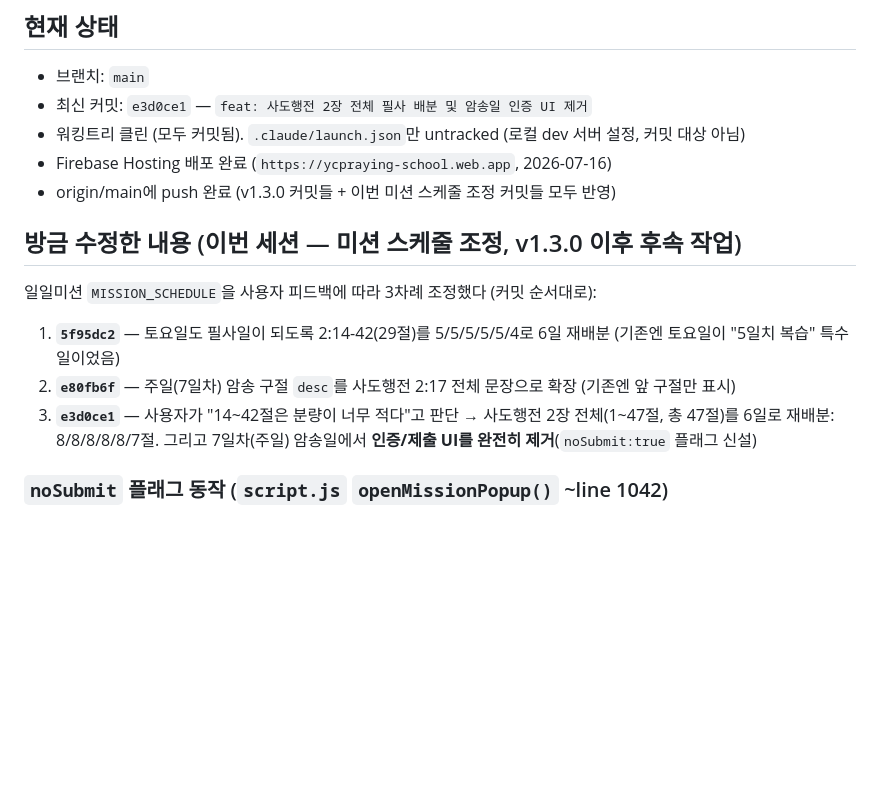
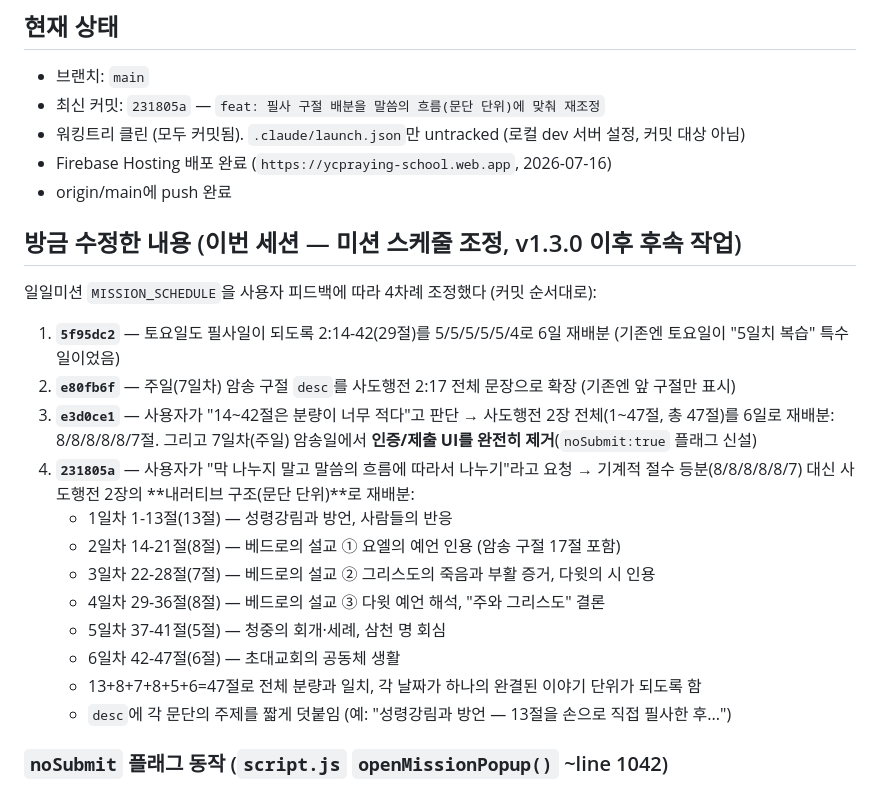
Before and after one commit to max2guy/ycpraying-school, a Markdown page: .claude/HANDOFF.md, the part around the change. Drawn GitHub-style; blank space fills up the shorter version.

Commit message:
docs: HANDOFF.md에 말씀 흐름 기반 재배분 반영
Co-Authored-By: Claude Sonnet 5 <noreply@anthropic.com>

```diff
--- a/.claude/HANDOFF.md
+++ b/.claude/HANDOFF.md
@@ -2,18 +2,27 @@
 
 ## 현재 상태
 - 브랜치: `main`
-- 최신 커밋: `e3d0ce1` — `feat: 사도행전 2장 전체 필사 배분 및 암송일 인증 UI 제거`
+- 최신 커밋: `231805a` — `feat: 필사 구절 배분을 말씀의 흐름(문단 단위)에 맞춰 재조정`
 - 워킹트리 클린 (모두 커밋됨). `.claude/launch.json`만 untracked (로컬 dev 서버 설정, 커밋 대상 아님)
 - Firebase Hosting 배포 완료 (`https://ycpraying-school.web.app`, 2026-07-16)
-- origin/main에 push 완료 (v1.3.0 커밋들 + 이번 미션 스케줄 조정 커밋들 모두 반영)
+- origin/main에 push 완료
 
 ## 방금 수정한 내용 (이번 세션 — 미션 스케줄 조정, v1.3.0 이후 후속 작업)
 
-일일미션 `MISSION_SCHEDULE`을 사용자 피드백에 따라 3차례 조정했다 (커밋 순서대로):
+일일미션 `MISSION_SCHEDULE`을 사용자 피드백에 따라 4차례 조정했다 (커밋 순서대로):
 
 1. **`5f95dc2`** — 토요일도 필사일이 되도록 2:14-42(29절)를 5/5/5/5/5/4로 6일 재배분 (기존엔 토요일이 "5일치 복습" 특수일이었음)
 2. **`e80fb6f`** — 주일(7일차) 암송 구절 `desc`를 사도행전 2:17 전체 문장으로 확장 (기존엔 앞 구절만 표시)
 3. **`e3d0ce1`** — 사용자가 "14~42절은 분량이 너무 적다"고 판단 → 사도행전 2장 전체(1~47절, 총 47절)를 6일로 재배분: 8/8/8/8/8/7절. 그리고 7일차(주일) 암송일에서 **인증/제출 UI를 완전히 제거**(`noSubmit:true` 플래그 신설)
+4. **`231805a`** — 사용자가 "막 나누지 말고 말씀의 흐름에 따라서 나누기"라고 요청 → 기계적 절수 등분(8/8/8/8/8/7) 대신 사도행전 2장의 **내러티브 구조(문단 단위)**로 재배분:
+   - 1일차 1-13절(13절) — 성령강림과 방언, 사람들의 반응
+   - 2일차 14-21절(8절) — 베드로의 설교 ① 요엘의 예언 인용 (암송 구절 17절 포함)
+   - 3일차 22-28절(7절) — 베드로의 설교 ② 그리스도의 죽음과 부활 증거, 다윗의 시 인용
+   - 4일차 29-36절(8절) — 베드로의 설교 ③ 다윗 예언 해석, "주와 그리스도" 결론
+   - 5일차 37-41절(5절) — 청중의 회개·세례, 삼천 명 회심
+   - 6일차 42-47절(6절) — 초대교회의 공동체 생활
+   - 13+8+7+8+5+6=47절로 전체 분량과 일치, 각 날짜가 하나의 완결된 이야기 단위가 되도록 함
+   - `desc`에 각 문단의 주제를 짧게 덧붙임 (예: "성령강림과 방언 — 13절을 손으로 직접 필사한 후...")
 
 ### `noSubmit` 플래그 동작 (`script.js` `openMissionPopup()` ~line 1042)
 - `mission.noSubmit === true`이면: 선물배너, 시간제한안내, 업로드섹션, 완료섹션, 멤버섹션을 모두 `display:none` 처리하고 Firebase `missionRef.on('value', ...)` 리스너를 아예 붙이지 않고 즉시 return
```
